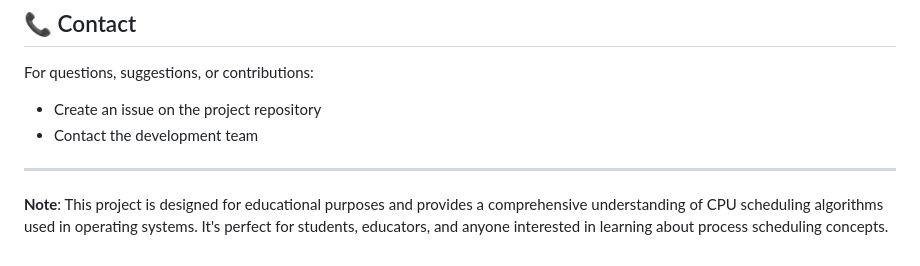
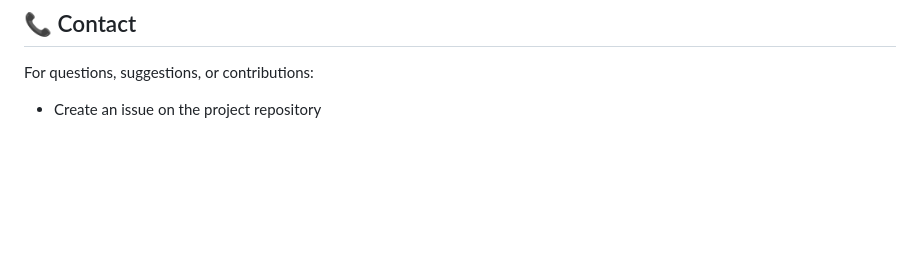
Before and after one commit to Ayush2606jain/OS-scheduling-algo, a Markdown page: README.md, the part around the change. Rendered like a GitHub page; blank space fills up the shorter version.

```diff
--- a/README.md
+++ b/README.md
@@ -230,8 +230,3 @@ This project is open source and available under the [MIT License](LICENSE).
 
 For questions, suggestions, or contributions:
 - Create an issue on the project repository
-- Contact the development team
-
----
-
-**Note**: This project is designed for educational purposes and provides a comprehensive understanding of CPU scheduling algorithms used in operating systems. It's perfect for students, educators, and anyone interested in learning about process scheduling concepts.
```
